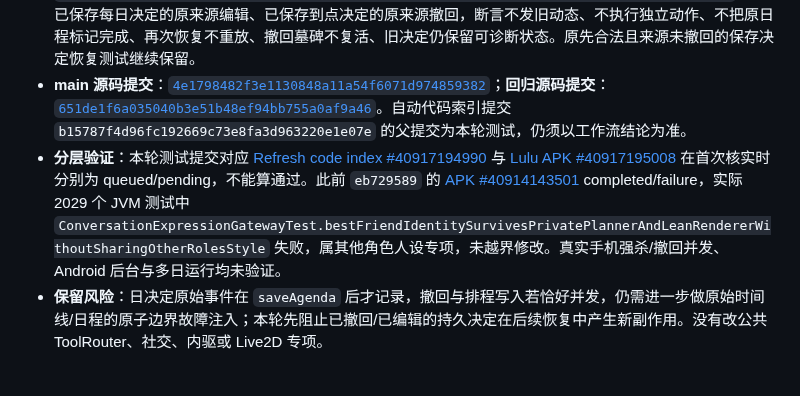
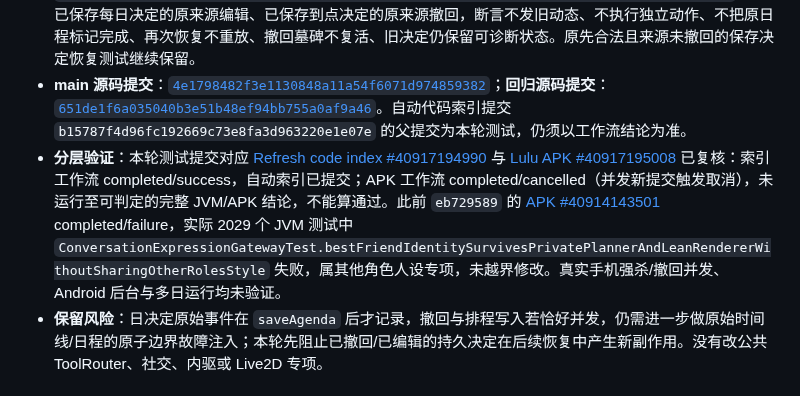
Before and after one commit to jiacimu-droid/lulu1, a Markdown page: docs/architecture/CONTINUITY_BASE_PROGRESS_2026_10_29.md, the part around the change. Rendered like a GitHub page.

Commit message:
docs(continuity): distinguish successful index from cancelled APK verification

```diff
--- a/docs/architecture/CONTINUITY_BASE_PROGRESS_2026_10_29.md
+++ b/docs/architecture/CONTINUITY_BASE_PROGRESS_2026_10_29.md
@@ -8,7 +8,7 @@
 - **实际修复**：`ResidentDailyDecision.kt` 复用 `SharedExperienceTimeline.eventsByIds` 和原撤回墓碑查询，恢复每日决定时先核对来源归属、source 和 revision=1；已编辑/撤回的原决定不得继续排程或执行未送达动作。到点决定在写入/找回原 `resident-due-decision` 事件后必须取得真实 revision=1 的 ID，才能执行主动作、独立步骤或改期/取消/等待。来源不可核验时保存原 prefs 中的 `source_unavailable` 及错误说明，不删除旧决定和既有真实回执，不再次购买模型决定，也不新建状态中心。
 - **根因级回归**：`ResidentDailyContinuityTest.withdrawnOrEditedResidentDecisionCannotResumeUnsentEffects` 覆盖已保存每日决定的原来源编辑、已保存到点决定的原来源撤回，断言不发旧动态、不执行独立动作、不把原日程标记完成、再次恢复不重放、撤回墓碑不复活、旧决定仍保留可诊断状态。原先合法且来源未撤回的保存决定恢复测试继续保留。
 - **main 源码提交**：[`4e1798482f3e1130848a11a54f6071d974859382`](https://github.com/jiacimu-droid/lulu1/commit/4e1798482f3e1130848a11a54f6071d974859382)；**回归源码提交**：[`651de1f6a035040b3e51b48ef94bb755a0af9a46`](https://github.com/jiacimu-droid/lulu1/commit/651de1f6a035040b3e51b48ef94bb755a0af9a46)。自动代码索引提交 `b15787f4d96fc192669c73e8fa3d963220e1e07e` 的父提交为本轮测试，仍须以工作流结论为准。
-- **分层验证**：本轮测试提交对应 [Refresh code index #40917194990](https://github.com/jiacimu-droid/lulu1/actions/runs/40917194990) 与 [Lulu APK #40917195008](https://github.com/jiacimu-droid/lulu1/actions/runs/40917195008) 在首次核实时分别为 queued/pending，不能算通过。此前 `eb729589` 的 [APK #40914143501](https://github.com/jiacimu-droid/lulu1/actions/runs/40914143501) completed/failure，实际 2029 个 JVM 测试中 `ConversationExpressionGatewayTest.bestFriendIdentitySurvivesPrivatePlannerAndLeanRendererWithoutSharingOtherRolesStyle` 失败，属其他角色人设专项，未越界修改。真实手机强杀/撤回并发、Android 后台与多日运行均未验证。
+- **分层验证**：本轮测试提交对应 [Refresh code index #40917194990](https://github.com/jiacimu-droid/lulu1/actions/runs/40917194990) 与 [Lulu APK #40917195008](https://github.com/jiacimu-droid/lulu1/actions/runs/40917195008) 已复核：索引工作流 completed/success，自动索引已提交；APK 工作流 completed/cancelled（并发新提交触发取消），未运行至可判定的完整 JVM/APK 结论，不能算通过。此前 `eb729589` 的 [APK #40914143501](https://github.com/jiacimu-droid/lulu1/actions/runs/40914143501) completed/failure，实际 2029 个 JVM 测试中 `ConversationExpressionGatewayTest.bestFriendIdentitySurvivesPrivatePlannerAndLeanRendererWithoutSharingOtherRolesStyle` 失败，属其他角色人设专项，未越界修改。真实手机强杀/撤回并发、Android 后台与多日运行均未验证。
 - **保留风险**：日决定原始事件在 `saveAgenda` 后才记录，撤回与排程写入若恰好并发，仍需进一步做原始时间线/日程的原子边界故障注入；本轮先阻止已撤回/已编辑的持久决定在后续恢复中产生新副作用。没有改公共 ToolRouter、社交、内驱或 Live2D 专项。
 
 ## 2026-10-29 · P0-A 居民被拒绝日程不得因权限恢复而偷排
```
